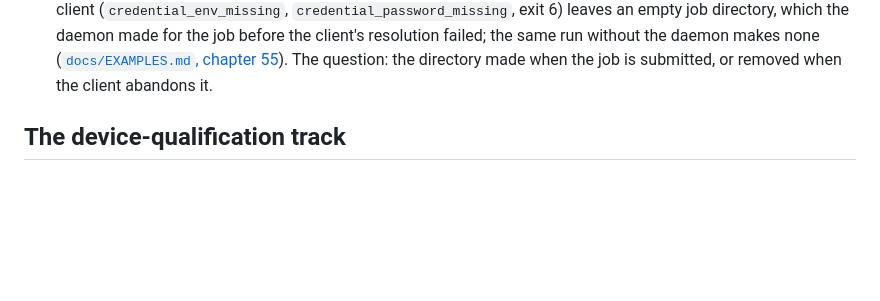
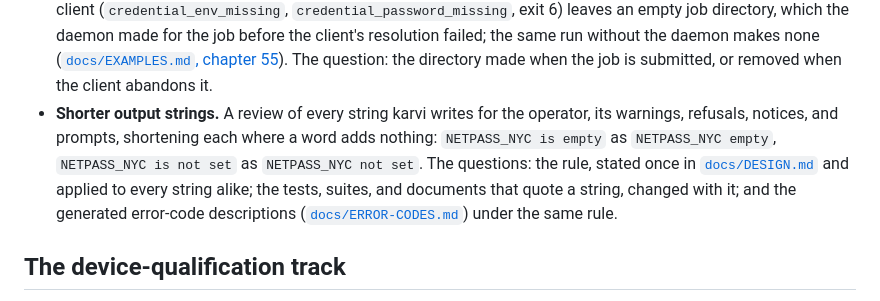
Before and after one commit to robert-patrick-texas/karvi, a Markdown page: ROADMAP.md, the part around the change. Drawn GitHub-style; blank space fills up the shorter version.

Commit message:
docs: the ROADMAP's Later list gains a review of output strings
At the operator's word: every string karvi writes for the operator, its
warnings, refusals, notices, and prompts, shortened where a word adds nothing
(`NETPASS_NYC is empty` as `NETPASS_NYC empty`), under one rule stated in
DESIGN, with the tests, suites, documents, and generated error-code
descriptions that quote a string changed with it.

Co-Authored-By: Claude Opus 5.5 <noreply@anthropic.com>

```diff
--- a/ROADMAP.md
+++ b/ROADMAP.md
@@ -236,6 +236,14 @@ last, beside the next release, which exercises the release tools they change.
   55](docs/EXAMPLES.md#55-an-explicit-envname-cell-2026-10-10)). The question:
   the directory made when the job is submitted, or removed when the client
   abandons it.
+- **Shorter output strings.** A review of every string karvi writes for the
+  operator, its warnings, refusals, notices, and prompts, shortening each where
+  a word adds nothing: `NETPASS_NYC is empty` as `NETPASS_NYC empty`,
+  `NETPASS_NYC is not set` as `NETPASS_NYC not set`. The questions: the rule,
+  stated once in [`docs/DESIGN.md`](docs/DESIGN.md) and applied to every string
+  alike; the tests, suites, and documents that quote a string, changed with it;
+  and the generated error-code descriptions
+  ([`docs/ERROR-CODES.md`](docs/ERROR-CODES.md)) under the same rule.
 
 ## The device-qualification track
 
```
